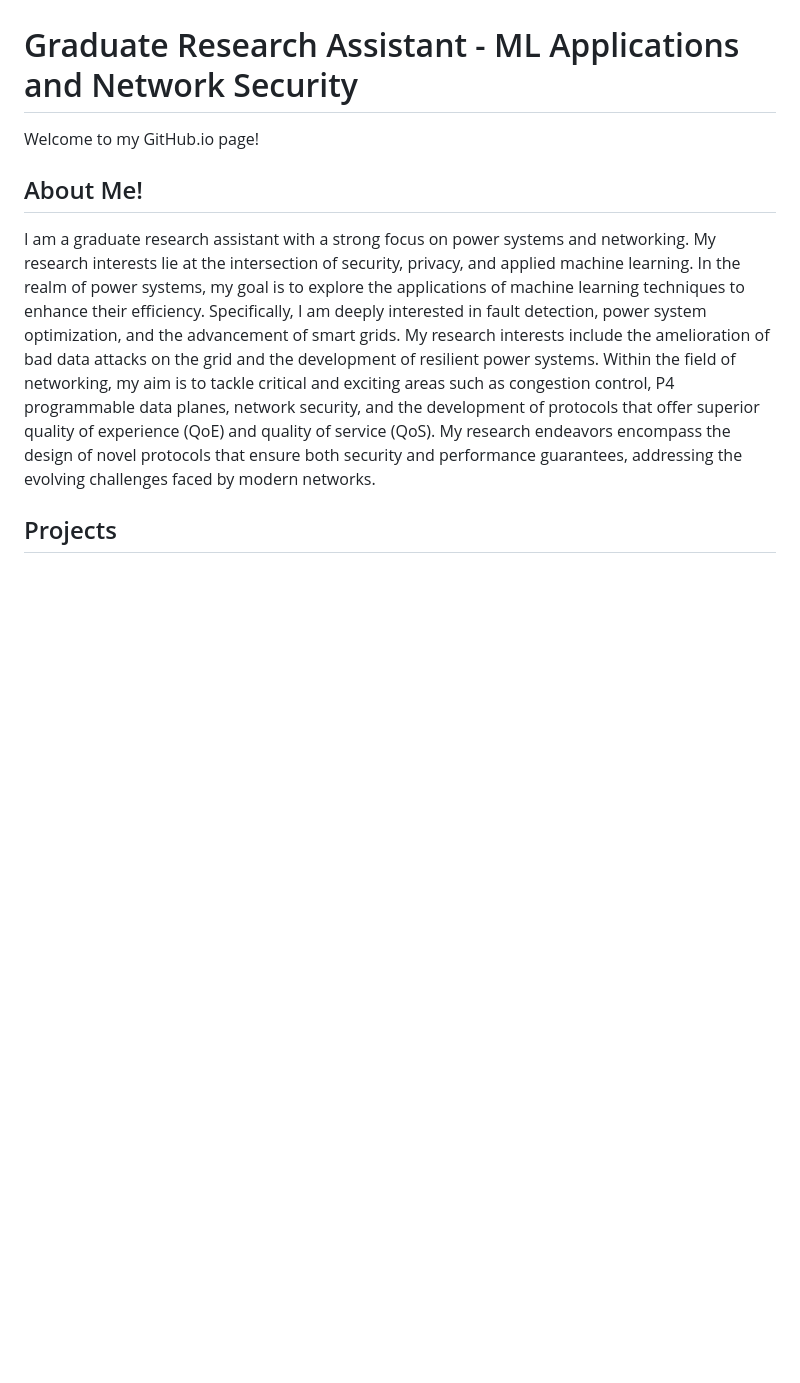
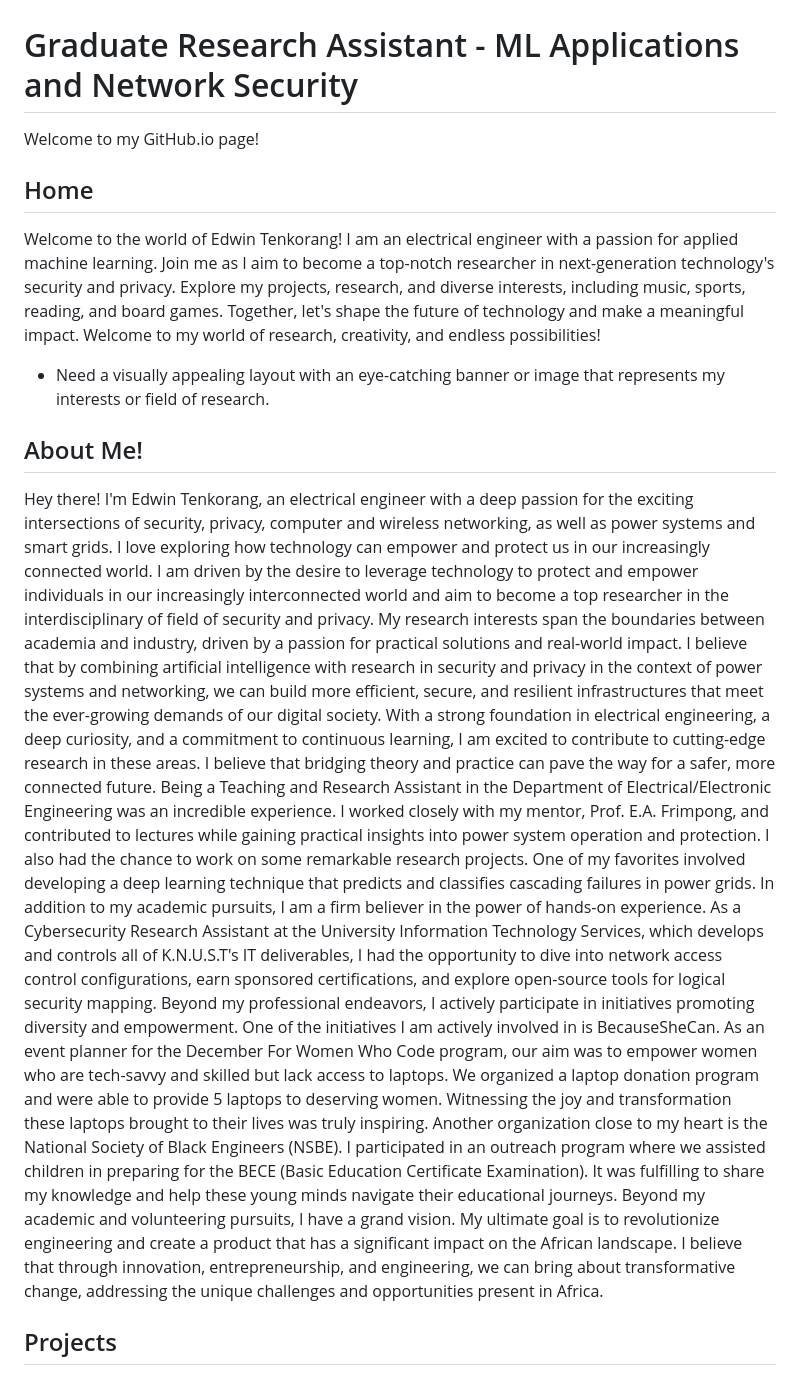
Before and after one commit to ekatenkorang/ekatenkorang.github.io, a Markdown page: README.md, the part around the change. Rendered like a GitHub page; blank space fills up the shorter version.

```diff
--- a/README.md
+++ b/README.md
@@ -1,9 +1,16 @@
 # Graduate Research Assistant - ML Applications and Network Security
  Welcome to my GitHub.io page!
+## Home
+Welcome to the world of Edwin Tenkorang! I am an electrical engineer with a passion for applied machine learning. Join me as I aim to become a top-notch researcher in next-generation technology's security and privacy. Explore my projects, research, and diverse interests, including music, sports, reading, and board games. Together, let's shape the future of technology and make a meaningful impact. Welcome to my world of research, creativity, and endless possibilities!
+* Need a visually appealing layout with an eye-catching banner or image that represents my interests or field of research.
 ## About Me!
-I am a graduate research assistant with a strong focus on power systems and networking. My research interests lie at the intersection of security, privacy, and applied machine learning. In the realm of power systems, my goal is to explore the applications of machine learning techniques to enhance their efficiency. Specifically, I am deeply interested in fault detection, power system optimization, and the advancement of smart grids. My research interests include the amelioration of bad data attacks on the grid and the development of resilient power systems.
-Within the field of networking, my aim is to tackle critical and exciting areas such as congestion control, P4 programmable data planes, network security, and the development of protocols that offer superior quality of experience (QoE) and quality of service (QoS). My research endeavors encompass the design of novel protocols that ensure both security and performance guarantees, addressing the evolving challenges faced by modern networks.
-
+Hey there! I'm Edwin Tenkorang, an electrical engineer with a deep passion for the exciting intersections of security, privacy, computer and wireless networking, as well as power systems and smart grids. I love exploring how technology can empower and protect us in our increasingly connected world. I am driven by the desire to leverage technology to protect and empower individuals in our increasingly interconnected world and aim to become a top researcher in the interdisciplinary of field of security and privacy.
+My research interests span the boundaries between academia and industry, driven by a passion for practical solutions and real-world impact. I believe that by combining artificial intelligence with research in security and privacy in the context of power systems and networking, we can build more efficient, secure, and resilient infrastructures that meet the ever-growing demands of our digital society.
+With a strong foundation in electrical engineering, a deep curiosity, and a commitment to continuous learning, I am excited to contribute to cutting-edge research in these areas. I believe that bridging theory and practice can pave the way for a safer, more connected future.
+Being a Teaching and Research Assistant in the Department of Electrical/Electronic Engineering was an incredible experience. I worked closely with my mentor, Prof. E.A. Frimpong, and contributed to lectures while gaining practical insights into power system operation and protection. I also had the chance to work on some remarkable research projects. One of my favorites involved developing a deep learning technique that predicts and classifies cascading failures in power grids.
+In addition to my academic pursuits, I am a firm believer in the power of hands-on experience. As a Cybersecurity Research Assistant at the University Information Technology Services, which develops and controls all of K.N.U.S.T's IT deliverables, I had the opportunity to dive into network access control configurations, earn sponsored certifications, and explore open-source tools for logical security mapping.
+Beyond my professional endeavors, I actively participate in initiatives promoting diversity and empowerment. One of the initiatives I am actively involved in is BecauseSheCan. As an event planner for the December For Women Who Code program, our aim was to empower women who are tech-savvy and skilled but lack access to laptops. We organized a laptop donation program and were able to provide 5 laptops to deserving women. Witnessing the joy and transformation these laptops brought to their lives was truly inspiring. Another organization close to my heart is the National Society of Black Engineers (NSBE). I participated in an outreach program where we assisted children in preparing for the BECE (Basic Education Certificate Examination). It was fulfilling to share my knowledge and help these young minds navigate their educational journeys.
+Beyond my academic and volunteering pursuits, I have a grand vision. My ultimate goal is to revolutionize engineering and create a product that has a significant impact on the African landscape. I believe that through innovation, entrepreneurship, and engineering, we can bring about transformative change, addressing the unique challenges and opportunities present in Africa.
 ## Projects
 ### Power Systems:
 #### Transformer Inter-turn Fault Detection using Artificial Intelligence
```
